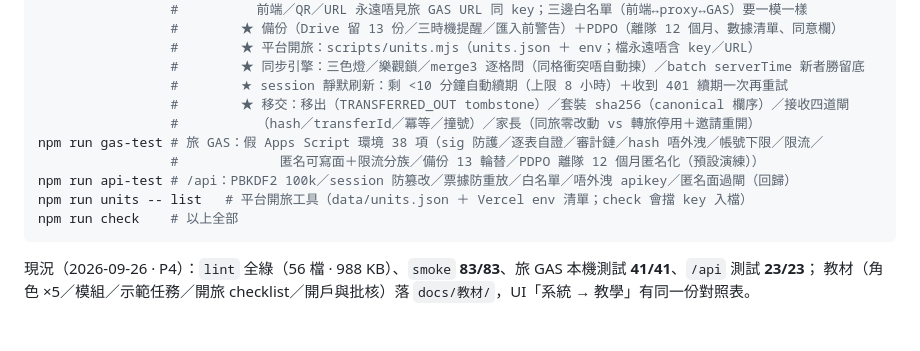
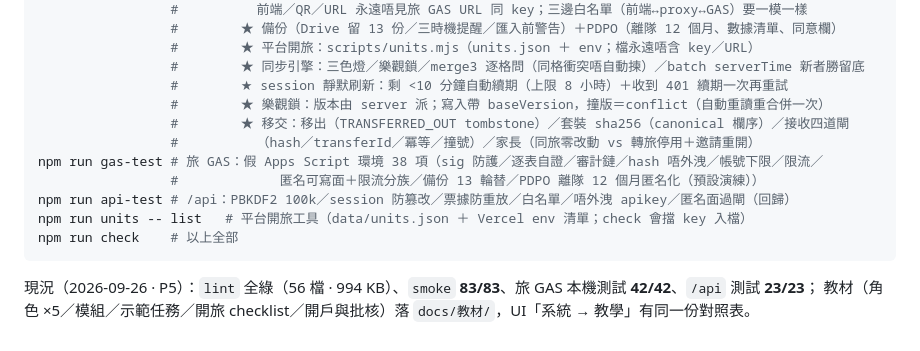
Before and after one commit to playerkousas-rgb/troop_portal, a Markdown page: docs/UI-示範導覽.md, the part around the change. Drawn GitHub-style.

````diff
--- a/docs/UI-示範導覽.md
+++ b/docs/UI-示範導覽.md
@@ -218,6 +218,7 @@ npm run smoke    # jsdom（55 場景）：旅閘四條身份路、8 個視角（
                  #        ★ 平台開旅：scripts/units.mjs（units.json ＋ env；檔永遠唔含 key／URL）
                  #        ★ 同步引擎：三色燈／樂觀鎖／merge3 逐格問（同格衝突唔自動揀）／batch serverTime 新者勝留底
                  #        ★ session 靜默刷新：剩 <10 分鐘自動續期（上限 8 小時）＋收到 401 續期一次再重試
+                 #        ★ 樂觀鎖：版本由 server 派；寫入帶 baseVersion，撞版＝conflict（自動重讀重合併一次）
                  #        ★ 移交：移出（TRANSFERRED_OUT tombstone）／套裝 sha256（canonical 欄序）／接收四道閘
                  #          （hash／transferId／冪等／撞號）／家長（同旅零改動 vs 轉旅停用＋邀請重開）
 npm run gas-test # 旅 GAS：假 Apps Script 環境 38 項（sig 防護／逐表自證／審計鏈／hash 唔外洩／帳號下限／限流／
@@ -227,5 +228,5 @@ npm run units -- list   # 平台開旅工具（data/units.json ＋ Vercel env
 npm run check    # 以上全部
 ```
 
-現況（2026-09-26 · P4）：`lint` 全綠（56 檔 · 988 KB）、`smoke` **83/83**、旅 GAS 本機測試 **41/41**、`/api` 測試 **23/23**；
+現況（2026-09-26 · P5）：`lint` 全綠（56 檔 · 994 KB）、`smoke` **83/83**、旅 GAS 本機測試 **42/42**、`/api` 測試 **23/23**；
 教材（角色 ×5／模組／示範任務／開旅 checklist／開戶與批核）落 `docs/教材/`，UI「系統 → 教學」有同一份對照表。
````
Also changed, not shown: docs/旅系統建構計劃.md (+1 -0 lines), docs/落差報告.md (+2 -2 lines).
